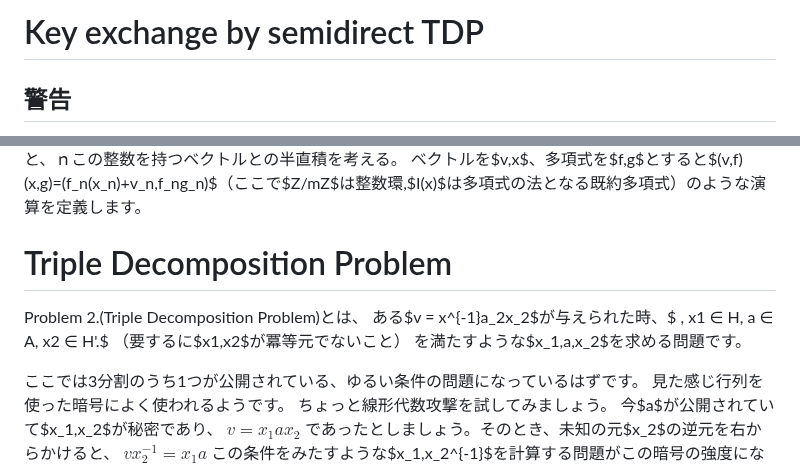
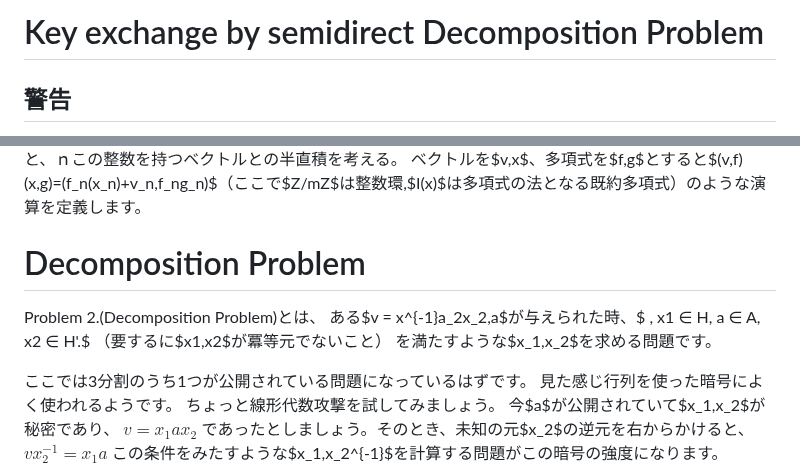
Before and after one commit to anang0g0/ENDLP, a Markdown page: README.md, 2 parts joined by grey strips. Rendered like a GitHub page.

```diff
--- a/README.md
+++ b/README.md
@@ -1,4 +1,4 @@
-# Key exchange by semidirect TDP
+# Key exchange by semidirect Decomposition Problem
 ## 警告
 この方式で行列を使うと線形代数攻撃で解読できます。
 なぜなら、A1,A2で同じ元を使っている２つの式を合わせれば、未知変数の個数と一致して、全ての秘密鍵が計算できるからです。それに対抗するためには、まだどのような組み合わせが安全かわかりませんが、線形代数以外の群を使った半直積を試してみてください。
@@ -20,14 +20,14 @@
 例えば、１変数多項式をｎ本持つベクトルと、ｎこの整数を持つベクトルとの半直積を考える。
 ベクトルを$v,x$、多項式を$f,g$とすると$(v,f)(x,g)=(f_n(x_n)+v_n,f_ng_n)$（ここで$Z/mZ$は整数環,$I(x)$は多項式の法となる既約多項式）のような演算を定義します。
 
-# Triple Decomposition Problem
+# Decomposition Problem
 
-Problem 2.(Triple Decomposition Problem)とは、
-ある$v = x^{-1}a_2x_2$が与えられた時、$ , x1 ∈ H, a ∈ A, x2 ∈ H'.$
+Problem 2.(Decomposition Problem)とは、
+ある$v = x^{-1}a_2x_2,a$が与えられた時、$ , x1 ∈ H, a ∈ A, x2 ∈ H'.$
 （要するに$x1,x2$が冪等元でないこと）
-を満たすような$x_1,a,x_2$を求める問題です。
+を満たすような$x_1,x_2$を求める問題です。
 
-ここでは3分割のうち1つが公開されている、ゆるい条件の問題になっているはずです。
+ここでは3分割のうち1つが公開されている問題になっているはずです。
 見た感じ行列を使った暗号によく使われるようです。
 ちょっと線形代数攻撃を試してみましょう。
 今$a$が公開されていて$x_1,x_2$が秘密であり、
```
